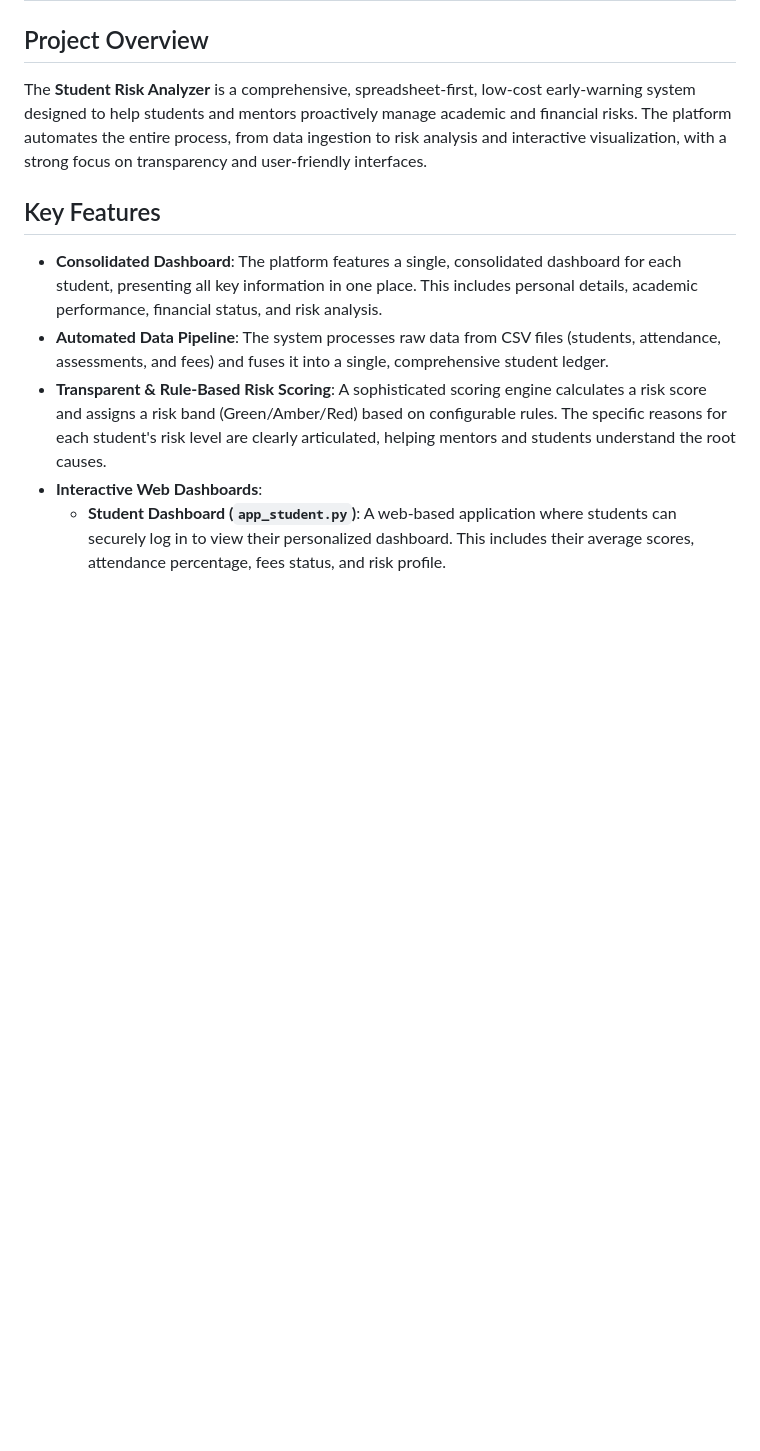
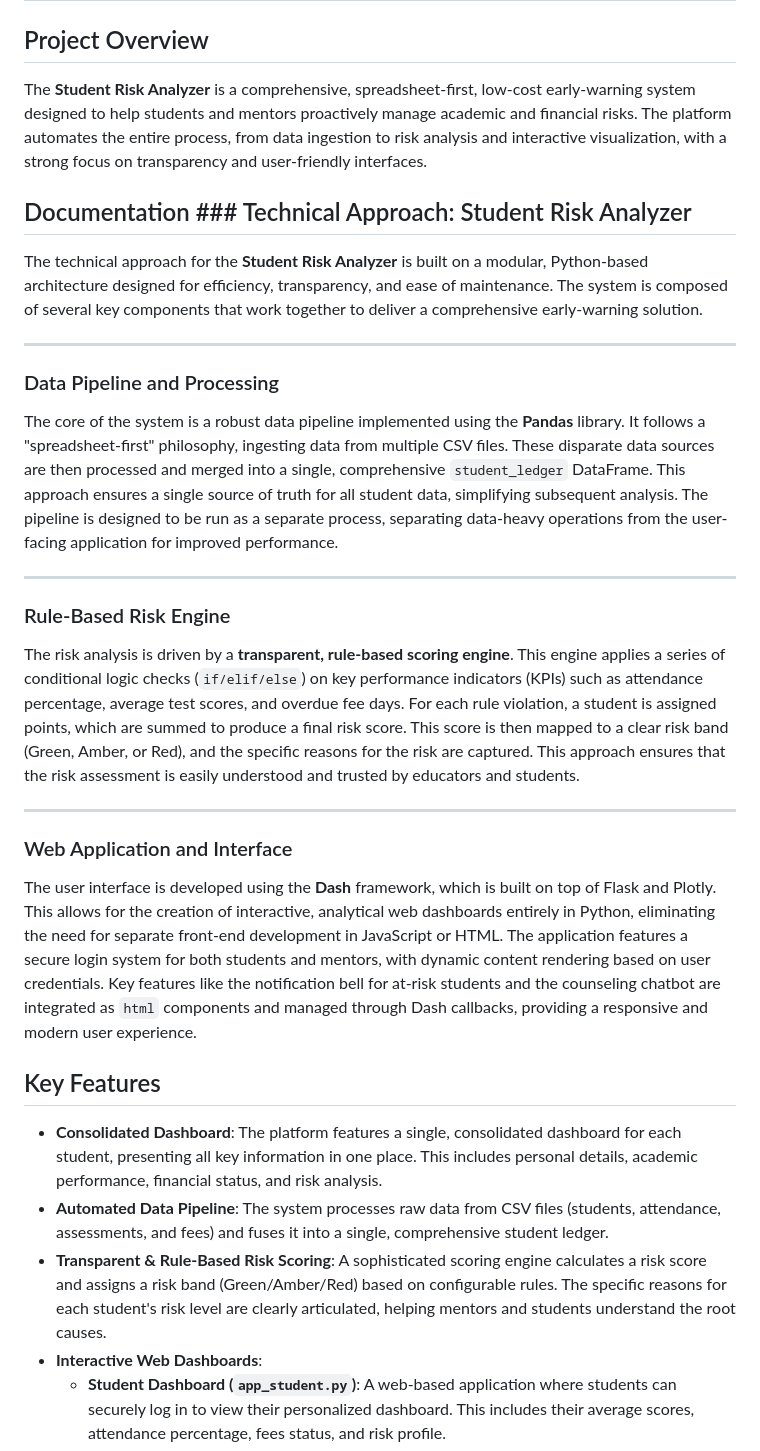
Before and after one commit to abhishekkumar177/SIH_IdeaRepo, a Markdown page: README.md, the part around the change printed below. Rendered like a GitHub page; blank space fills up the shorter version.

```diff
--- a/README.md
+++ b/README.md
@@ -3,6 +3,25 @@
 ## Project Overview
 
 The **Student Risk Analyzer** is a comprehensive, spreadsheet-first, low-cost early-warning system designed to help students and mentors proactively manage academic and financial risks. The platform automates the entire process, from data ingestion to risk analysis and interactive visualization, with a strong focus on transparency and user-friendly interfaces.
+
+## Documentation ### Technical Approach: Student Risk Analyzer
+
+The technical approach for the **Student Risk Analyzer** is built on a modular, Python-based architecture designed for efficiency, transparency, and ease of maintenance. The system is composed of several key components that work together to deliver a comprehensive early-warning solution.
+
+***
+
+### Data Pipeline and Processing
+The core of the system is a robust data pipeline implemented using the **Pandas** library. It follows a "spreadsheet-first" philosophy, ingesting data from multiple CSV files. These disparate data sources are then processed and merged into a single, comprehensive `student_ledger` DataFrame. This approach ensures a single source of truth for all student data, simplifying subsequent analysis. The pipeline is designed to be run as a separate process, separating data-heavy operations from the user-facing application for improved performance.
+
+***
+
+### Rule-Based Risk Engine
+The risk analysis is driven by a **transparent, rule-based scoring engine**. This engine applies a series of conditional logic checks (`if/elif/else`) on key performance indicators (KPIs) such as attendance percentage, average test scores, and overdue fee days. For each rule violation, a student is assigned points, which are summed to produce a final risk score. This score is then mapped to a clear risk band (Green, Amber, or Red), and the specific reasons for the risk are captured. This approach ensures that the risk assessment is easily understood and trusted by educators and students.
+
+***
+
+### Web Application and Interface
+The user interface is developed using the **Dash** framework, which is built on top of Flask and Plotly. This allows for the creation of interactive, analytical web dashboards entirely in Python, eliminating the need for separate front-end development in JavaScript or HTML. The application features a secure login system for both students and mentors, with dynamic content rendering based on user credentials. Key features like the notification bell for at-risk students and the counseling chatbot are integrated as `html` components and managed through Dash callbacks, providing a responsive and modern user experience.
 
 ## Key Features
 
```
Also changed, not shown: other parts of README.md (+2 -0 lines).
